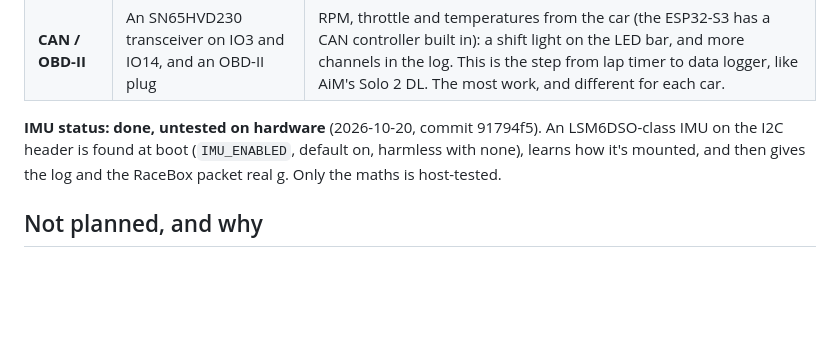
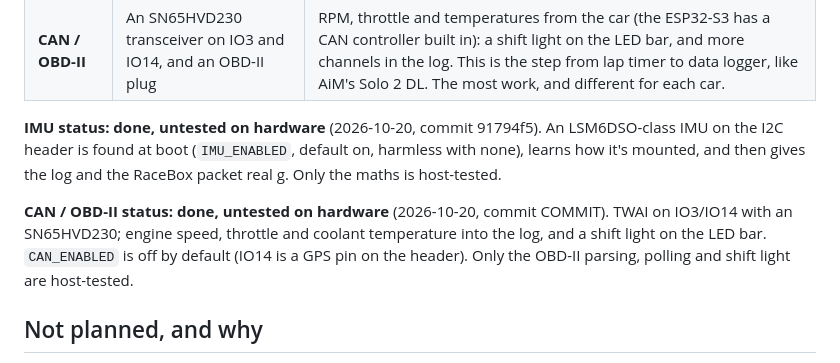
Before and after one commit to DylanD2402/track-rat, a Markdown page: ROADMAP.md, the part around the change. Rendered like a GitHub page; blank space fills up the shorter version.

```diff
--- a/ROADMAP.md
+++ b/ROADMAP.md
@@ -261,6 +261,8 @@ All of these use the spare pins on the expansion header, with the GPS on the UAR
 
 **IMU status: done, untested on hardware** (2026-10-20, commit 91794f5). An LSM6DSO-class IMU on the I2C header is found at boot (`IMU_ENABLED`, default on, harmless with none), learns how it's mounted, and then gives the log and the RaceBox packet real g. Only the maths is host-tested.
 
+**CAN / OBD-II status: done, untested on hardware** (2026-10-20, commit COMMIT). TWAI on IO3/IO14 with an SN65HVD230; engine speed, throttle and coolant temperature into the log, and a shift light on the LED bar. `CAN_ENABLED` is off by default (IO14 is a GPS pin on the header). Only the OBD-II parsing, polling and shift light are host-tested.
+
 ## Not planned, and why
 
 - **Video recording.** No camera input or video encoder. A GoPro does it better, and most GoPros record GPS time, so overlay tools can line the footage up with Track Rat's UTC-stamped logs. The RaceBox Bluetooth link already feeds phone apps that record video with overlays.
```
Also changed, not shown: README.md (+20 -0 lines).
